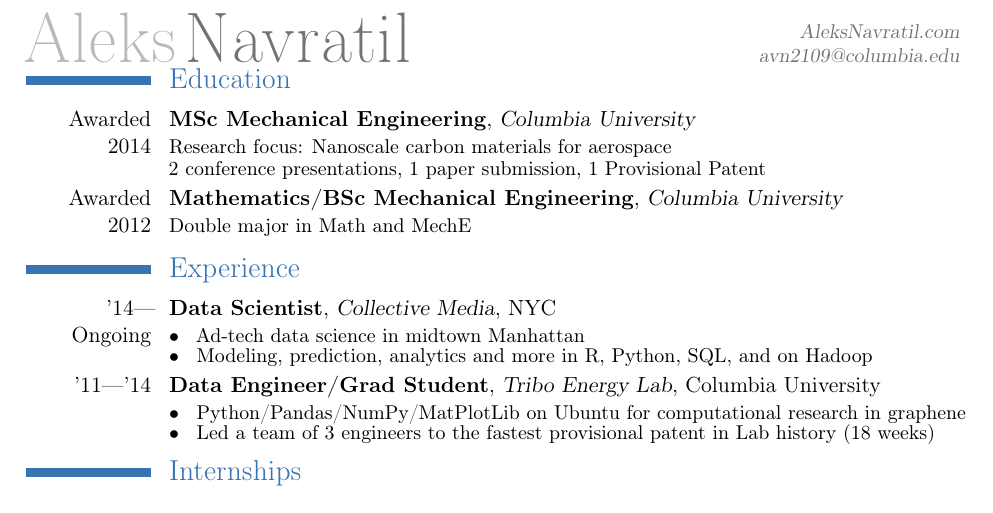
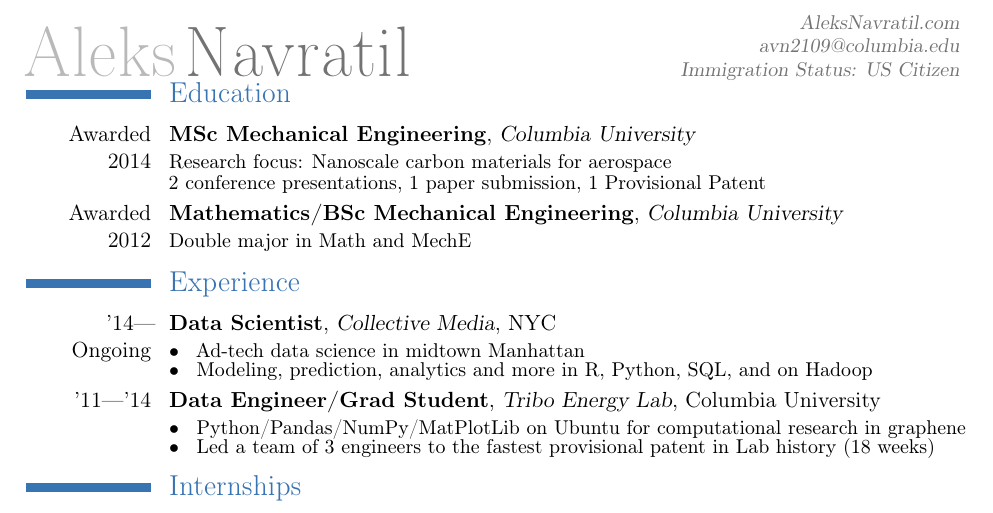
Before and after one commit to aleksnavratil/resume, a LaTeX CV (navratil_data_science_resume.tex): part of the page, cut so that both start at the same text. Compiled offline with pdfLaTeX.

Commit message:
Added line pertaining to immigration status.

```diff
--- a/navratil_data_science_resume.tex
+++ b/navratil_data_science_resume.tex
@@ -52,6 +51,8 @@
 
 %\phone{}
 \email{avn2109@columbia.edu}
+\extrainfo{Immigration Status: US Citizen}
+
 
 \newcommand{\sectionspace}{\vspace{.5cm}} %these are commands written by aleks to easily change the spacing between sections of the resume. This lets you do it all in one place, which is handy.
 \newcommand{\subsection}{\vspace{8pt}}
```
Also changed, not shown: navratil_data_science_resume.pdf, navratil_data_science_resume.tex (3 more changed lines).
